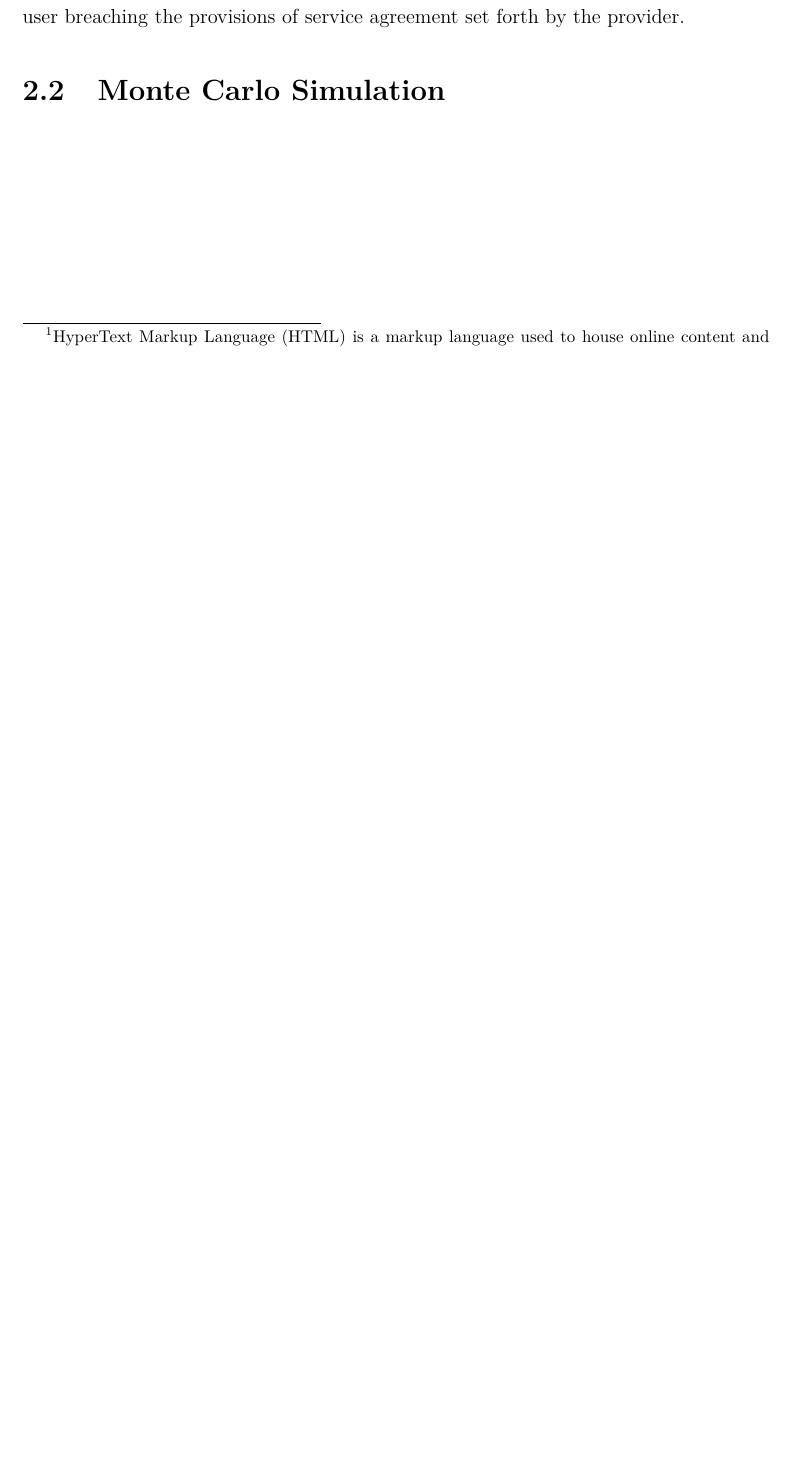
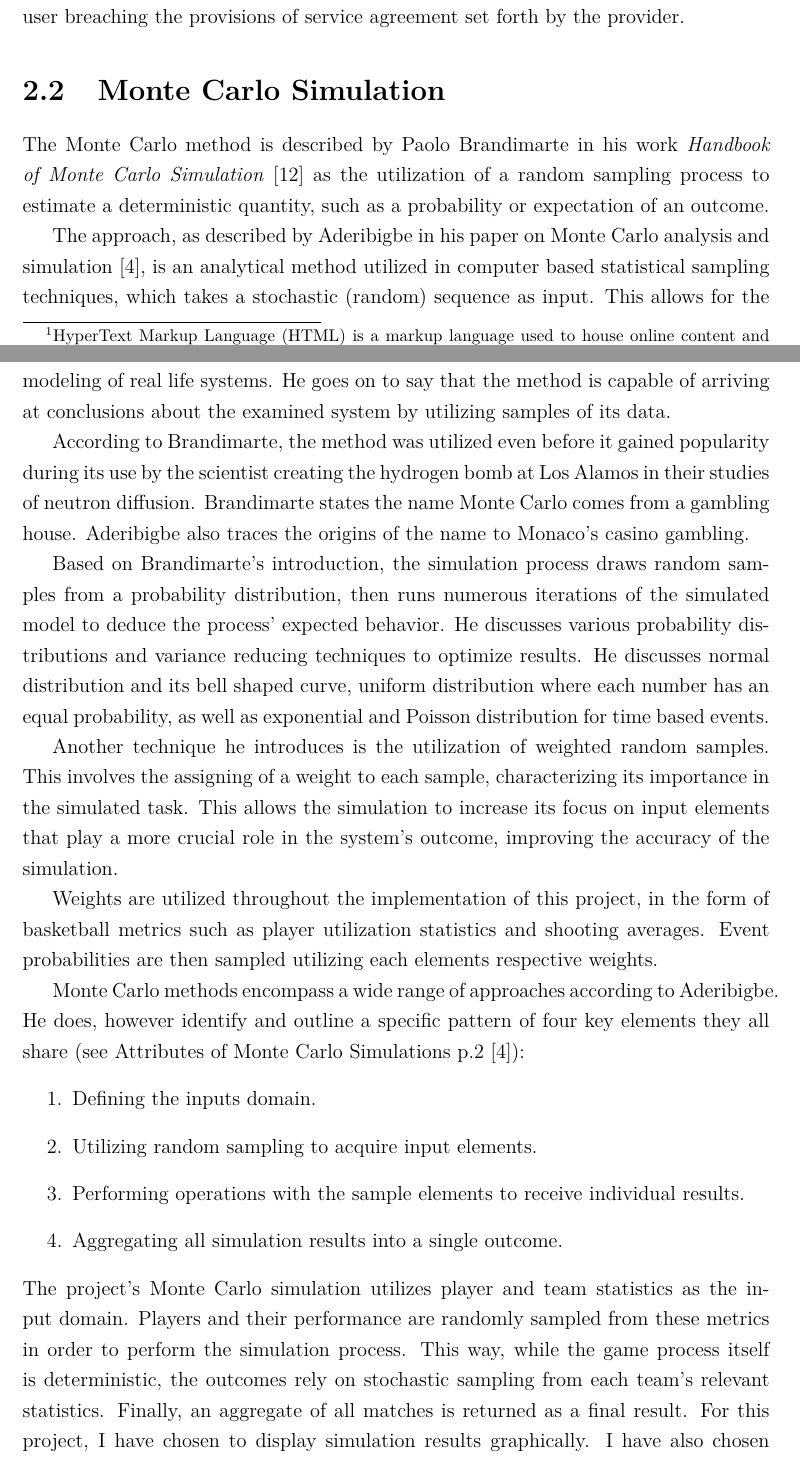
Before and after one commit to lesheidrich/Thesis, a LaTeX thesis (thesis_gwjz4t.tex): part of page 9 of 65 before the commit and two parts of pages 9 and 10 of 66 after it, the two joined at a grey line, cut so that both start at the same text, the shorter picture padded with empty space. The pictures show the PDF file thesis_gwjz4t.pdf that the author committed with the source.

Commit message:
monte carlo

```diff
--- a/thesis_gwjz4t.tex
+++ b/thesis_gwjz4t.tex
@@ -115,7 +115,26 @@ It has been my experience, that online content providers successful in identifyi
 
 \section{Monte Carlo Simulation}
 
+The Monte Carlo method is described by Paolo Brandimarte in his work \emph{Handbook of Monte Carlo Simulation} \cite{brandimarte} as the utilization of a random sampling process to estimate a deterministic quantity, such as a probability or expectation of an outcome.
 
+The approach, as described by Aderibigbe in his paper on Monte Carlo analysis and simulation \cite{Aderibigbe}, is an analytical method utilized in computer based statistical sampling techniques, which takes a stochastic (random) sequence as input. This allows for the modeling of real life systems. He goes on to say that the method is capable of arriving at conclusions about the examined system by utilizing samples of its data.
+
+According to Brandimarte, the method was utilized even before it gained popularity during its use by the scientist creating the hydrogen bomb at Los Alamos in their studies of neutron diffusion. Brandimarte states the name Monte Carlo comes from a gambling house. Aderibigbe also traces the origins of the name to Monaco's casino gambling.
+
+Based on Brandimarte's introduction, the simulation process draws random samples from a probability distribution, then runs numerous iterations of the simulated model to deduce the process' expected behavior. He discusses various probability distributions and variance reducing techniques to optimize results. He discusses normal distribution and its bell shaped curve, uniform distribution where each number has an equal probability, as well as exponential and Poisson distribution for time based events.
+
+Another technique he introduces is the utilization of weighted random samples. This involves the assigning of a weight to each sample, characterizing its importance in the simulated task. This allows the simulation to increase its focus on input elements that play a more crucial role in the system's outcome, improving the accuracy of the simulation.
+
+Weights are utilized throughout the implementation of this project, in the form of basketball metrics such as player utilization statistics and shooting averages. Event probabilities are then sampled utilizing each elements respective weights.
+
+Monte Carlo methods encompass a wide range of approaches according to Aderibigbe. He does, however identify and outline a specific pattern of four key elements they all share (see Attributes of Monte Carlo Simulations p.2~\cite{Aderibigbe}):
+\begin{enumerate}
+	\item Defining the inputs domain.
+	\item Utilizing random sampling to acquire input elements.
+	\item Performing operations with the sample elements to receive individual results.
+	\item Aggregating all simulation results into a single outcome.
+\end{enumerate}
+The project's Monte Carlo simulation utilizes player and team statistics as the input domain. Players and their performance are randomly sampled from these metrics in order to perform the simulation process. This way, while the game process itself is deterministic, the outcomes rely on stochastic sampling from each team's relevant statistics. Finally, an aggregate of all matches is returned as a final result. For this project, I have chosen to display simulation results graphically. I have also chosen to forego the averaging of results, partially due to my preference for graphical representation, and also because I would like to further test the accuracy of my model by reviewing the mode of simulation scores for each team.
 
 
 \chapter{Requirements}
@@ -1150,6 +1169,19 @@ doi: 10.17705/1CAIS.04724.
 \textsc{MDN Web Docs},
 \emph{Regular expressions},
 \url{https://developer.mozilla.org/en-US/docs/Web/JavaScript/Guide/Regular_expressions}, [Retrieved 23 March 2024]
+
+\bibitem{brandimarte}
+\textsc{Paolo Brandimarte},
+\emph{Handbook in Monte Carlo Simulation - Applications in Financial Engineering, Risk Management, and Economics},
+USA, John Wiley \& Sons, Inc., 2014.
+
+
+
+
+
+
+
+
 
 \bibitem{Booch}
 \textsc{Grady Booch, Robert A. Maksimchuk, Michael W. Engle, Bobbi J. Young, Jim Conallen, Kelli A. Houston},
```
Also changed, not shown: thesis_gwjz4t.pdf, thesis_gwjz4t.tex (6 more changed lines), 4 other files.
